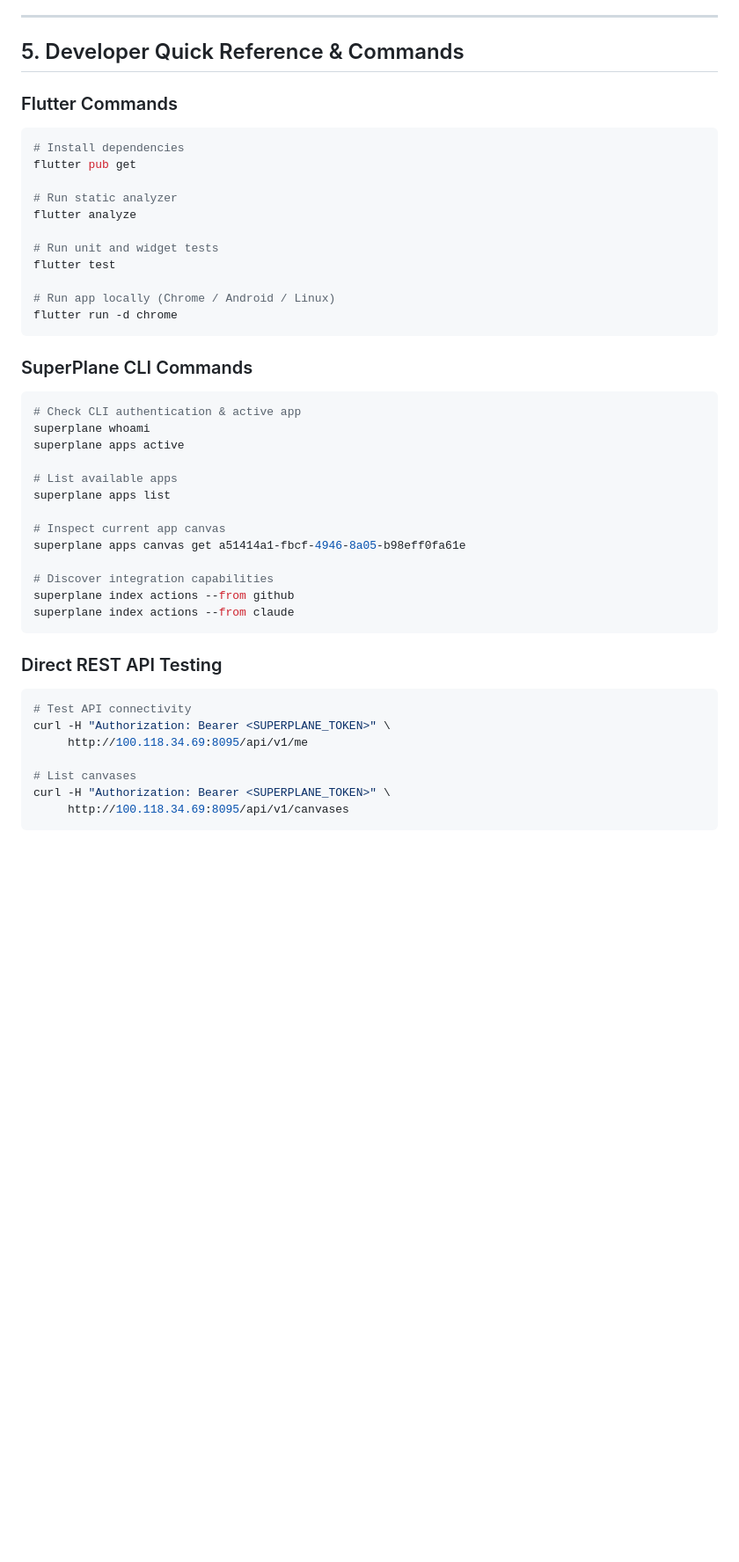
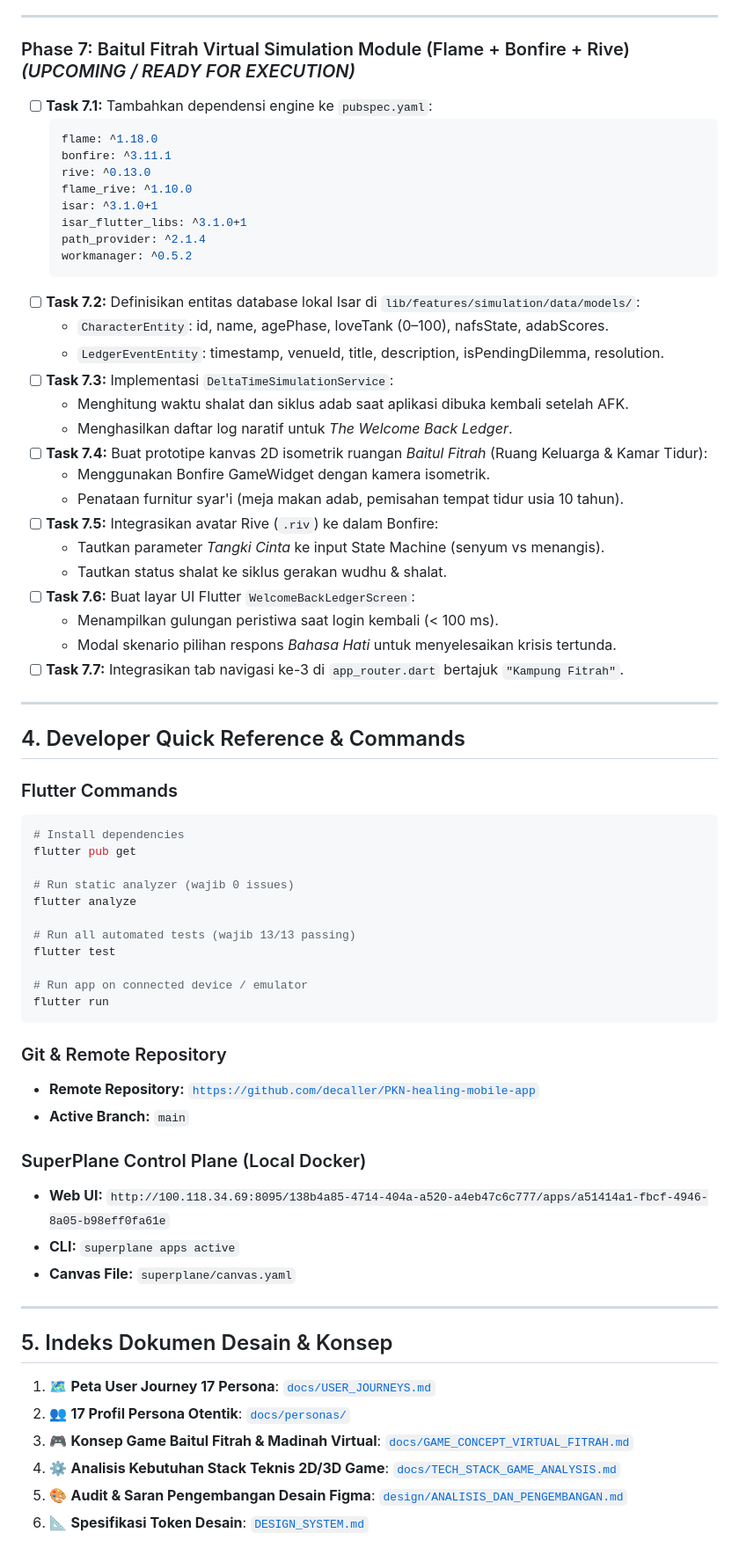
Before and after one commit to decaller/PKN-healing-mobile-app, a Markdown page: TODO_HANDOFF.md, the part around one of its changes. Shown at 88% size. GitHub-like rendering; blank space fills up the shorter version.

````diff
--- a/TODO_HANDOFF.md
+++ b/TODO_HANDOFF.md
@@ -113,47 +85,70 @@ SuperPlane functions as an **external AI DevOps engine and content pipeline**:
 
 ---
 
-## 5. Developer Quick Reference & Commands
+### Phase 7: Baitul Fitrah Virtual Simulation Module (Flame + Bonfire + Rive) *(UPCOMING / READY FOR EXECUTION)*
+- [ ] **Task 7.1:** Tambahkan dependensi engine ke `pubspec.yaml`:
+  ```yaml
+  flame: ^1.18.0
+  bonfire: ^3.11.1
+  rive: ^0.13.0
+  flame_rive: ^1.10.0
+  isar: ^3.1.0+1
+  isar_flutter_libs: ^3.1.0+1
+  path_provider: ^2.1.4
+  workmanager: ^0.5.2
+  ```
+- [ ] **Task 7.2:** Definisikan entitas database lokal Isar di `lib/features/simulation/data/models/`:
+  - `CharacterEntity`: id, name, agePhase, loveTank (0–100), nafsState, adabScores.
+  - `LedgerEventEntity`: timestamp, venueId, title, description, isPendingDilemma, resolution.
+- [ ] **Task 7.3:** Implementasi `DeltaTimeSimulationService`:
+  - Menghitung waktu shalat dan siklus adab saat aplikasi dibuka kembali setelah AFK.
+  - Menghasilkan daftar log naratif untuk *The Welcome Back Ledger*.
+- [ ] **Task 7.4:** Buat prototipe kanvas 2D isometrik ruangan *Baitul Fitrah* (Ruang Keluarga & Kamar Tidur):
+  - Menggunakan Bonfire GameWidget dengan kamera isometrik.
+  - Penataan furnitur syar'i (meja makan adab, pemisahan tempat tidur usia 10 tahun).
+- [ ] **Task 7.5:** Integrasikan avatar Rive (`.riv`) ke dalam Bonfire:
+  - Tautkan parameter *Tangki Cinta* ke input State Machine (senyum vs menangis).
+  - Tautkan status shalat ke siklus gerakan wudhu & shalat.
+- [ ] **Task 7.6:** Buat layar UI Flutter `WelcomeBackLedgerScreen`:
+  - Menampilkan gulungan peristiwa saat login kembali (< 100 ms).
+  - Modal skenario pilihan respons *Bahasa Hati* untuk menyelesaikan krisis tertunda.
+- [ ] **Task 7.7:** Integrasikan tab navigasi ke-3 di `app_router.dart` bertajuk `"Kampung Fitrah"`.
+
+---
+
+## 4. Developer Quick Reference & Commands
 
 ### Flutter Commands
 ```bash
 # Install dependencies
 flutter pub get
 
-# Run static analyzer
+# Run static analyzer (wajib 0 issues)
 flutter analyze
 
-# Run unit and widget tests
+# Run all automated tests (wajib 13/13 passing)
 flutter test
 
-# Run app locally (Chrome / Android / Linux)
-flutter run -d chrome
+# Run app on connected device / emulator
+flutter run
 ```
 
-### SuperPlane CLI Commands
-```bash
-# Check CLI authentication & active app
-superplane whoami
-superplane apps active
+### Git & Remote Repository
+* **Remote Repository:** [`https://github.com/decaller/PKN-healing-mobile-app`](https://github.com/decaller/PKN-healing-mobile-app)
+* **Active Branch:** `main`
 
-# List available apps
-superplane apps list
+### SuperPlane Control Plane (Local Docker)
+* **Web UI:** `http://100.118.34.69:8095/138b4a85-4714-404a-a520-a4eb47c6c777/apps/a51414a1-fbcf-4946-8a05-b98eff0fa61e`
+* **CLI:** `superplane apps active`
+* **Canvas File:** `superplane/canvas.yaml`
 
-# Inspect current app canvas
-superplane apps canvas get a51414a1-fbcf-4946-8a05-b98eff0fa61e
+---
 
-# Discover integration capabilities
-superplane index actions --from github
-superplane index actions --from claude
-```
+## 5. Indeks Dokumen Desain & Konsep
 
-### Direct REST API Testing
-```bash
-# Test API connectivity
-curl -H "Authorization: Bearer <SUPERPLANE_TOKEN>" \
-     http://100.118.34.69:8095/api/v1/me
-
-# List canvases
-curl -H "Authorization: Bearer <SUPERPLANE_TOKEN>" \
-     http://100.118.34.69:8095/api/v1/canvases
-```
+1. 🗺️ **Peta User Journey 17 Persona**: [`docs/USER_JOURNEYS.md`](docs/USER_JOURNEYS.md)
+2. 👥 **17 Profil Persona Otentik**: [`docs/personas/`](docs/personas/)
+3. 🎮 **Konsep Game Baitul Fitrah & Madinah Virtual**: [`docs/GAME_CONCEPT_VIRTUAL_FITRAH.md`](docs/GAME_CONCEPT_VIRTUAL_FITRAH.md)
+4. ⚙️ **Analisis Kebutuhan Stack Teknis 2D/3D Game**: [`docs/TECH_STACK_GAME_ANALYSIS.md`](docs/TECH_STACK_GAME_ANALYSIS.md)
+5. 🎨 **Audit & Saran Pengembangan Desain Figma**: [`design/ANALISIS_DAN_PENGEMBANGAN.md`](design/ANALISIS_DAN_PENGEMBANGAN.md)
+6. 📐 **Spesifikasi Token Desain**: [`DESIGN_SYSTEM.md`](DESIGN_SYSTEM.md)
````
Also changed, not shown: other parts of TODO_HANDOFF.md (+64 -92 lines), README.md (+39 -4 lines).
